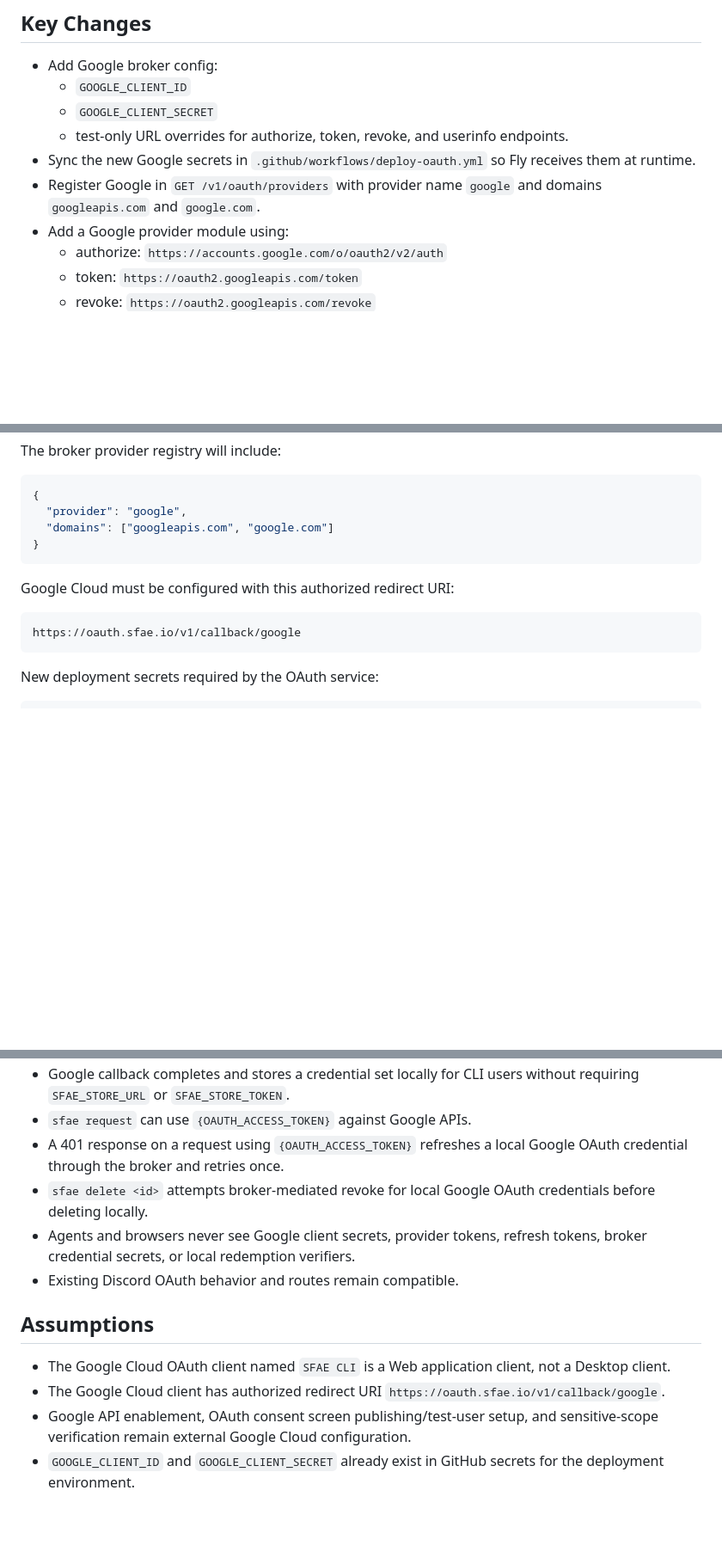
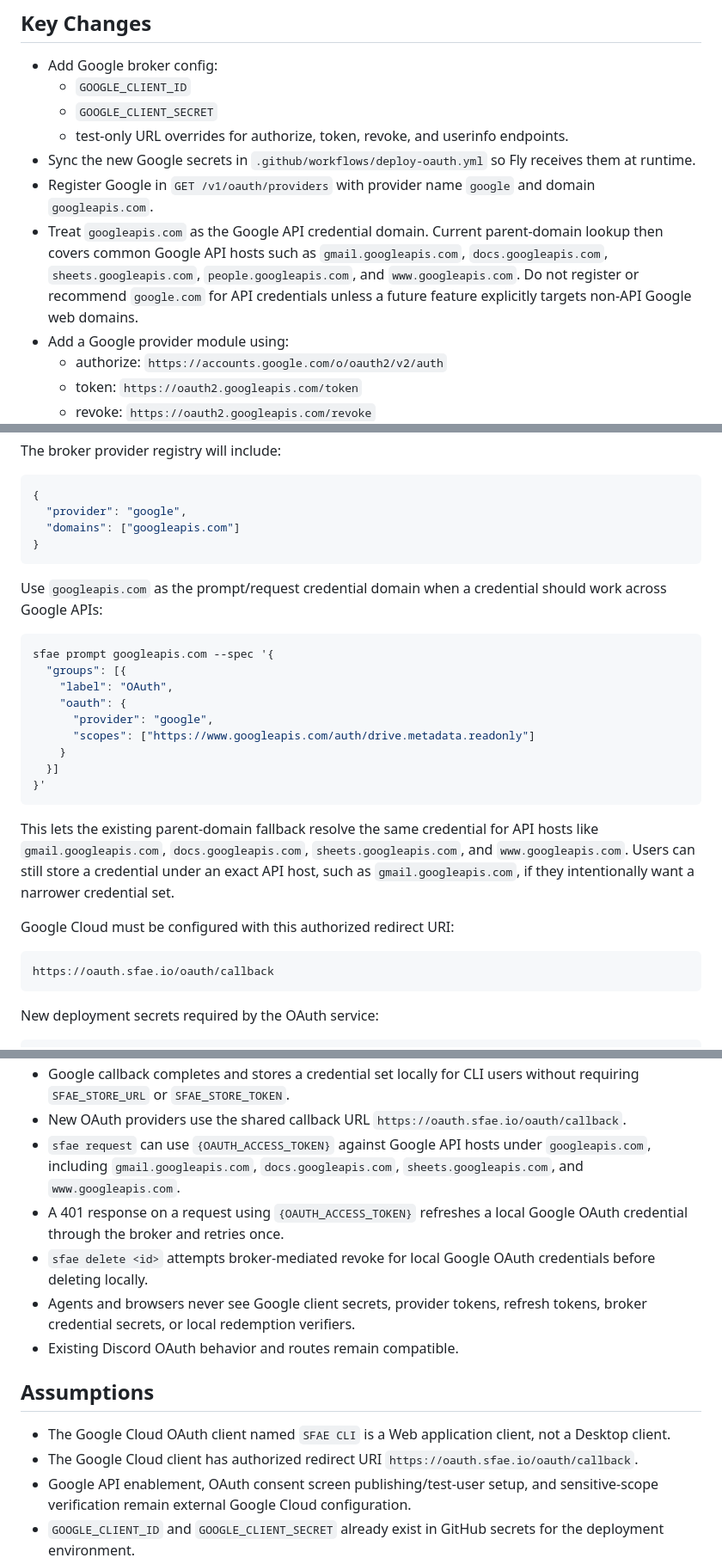
Before and after one commit to fundamental-research-labs/sfae, a Markdown page: plans/015-google-oauth-support.md, 3 parts joined by grey strips. Shown at 86% size. GitHub-like rendering; blank space fills up the shorter version.

````diff
--- a/plans/015-google-oauth-support.md
+++ b/plans/015-google-oauth-support.md
@@ -24,7 +24,8 @@ References:
   - `GOOGLE_CLIENT_SECRET`
   - test-only URL overrides for authorize, token, revoke, and userinfo endpoints.
 - Sync the new Google secrets in `.github/workflows/deploy-oauth.yml` so Fly receives them at runtime.
-- Register Google in `GET /v1/oauth/providers` with provider name `google` and domains `googleapis.com` and `google.com`.
+- Register Google in `GET /v1/oauth/providers` with provider name `google` and domain `googleapis.com`.
+- Treat `googleapis.com` as the Google API credential domain. Current parent-domain lookup then covers common Google API hosts such as `gmail.googleapis.com`, `docs.googleapis.com`, `sheets.googleapis.com`, `people.googleapis.com`, and `www.googleapis.com`. Do not register or recommend `google.com` for API credentials unless a future feature explicitly targets non-API Google web domains.
 - Add a Google provider module using:
   - authorize: `https://accounts.google.com/o/oauth2/v2/auth`
   - token: `https://oauth2.googleapis.com/token`
@@ -68,14 +70,30 @@ The broker provider registry will include:
 ```json
 {
   "provider": "google",
-  "domains": ["googleapis.com", "google.com"]
+  "domains": ["googleapis.com"]
 }
 ```
+
+Use `googleapis.com` as the prompt/request credential domain when a credential should work across Google APIs:
+
+```bash
+sfae prompt googleapis.com --spec '{
+  "groups": [{
+    "label": "OAuth",
+    "oauth": {
+      "provider": "google",
+      "scopes": ["https://www.googleapis.com/auth/drive.metadata.readonly"]
+    }
+  }]
+}'
+```
+
+This lets the existing parent-domain fallback resolve the same credential for API hosts like `gmail.googleapis.com`, `docs.googleapis.com`, `sheets.googleapis.com`, and `www.googleapis.com`. Users can still store a credential under an exact API host, such as `gmail.googleapis.com`, if they intentionally want a narrower credential set.
 
 Google Cloud must be configured with this authorized redirect URI:
 
 ```text
-https://oauth.sfae.io/v1/callback/google
+https://oauth.sfae.io/oauth/callback
 ```
 
 New deployment secrets required by the OAuth service:
@@ -165,5 +188,6 @@ Environment note from planning: in the local workspace used to draft this plan,
 - Google callback completes and stores a credential set locally for CLI users without requiring `SFAE_STORE_URL` or `SFAE_STORE_TOKEN`.
-- `sfae request` can use `{OAUTH_ACCESS_TOKEN}` against Google APIs.
+- New OAuth providers use the shared callback URL `https://oauth.sfae.io/oauth/callback`.
+- `sfae request` can use `{OAUTH_ACCESS_TOKEN}` against Google API hosts under `googleapis.com`, including `gmail.googleapis.com`, `docs.googleapis.com`, `sheets.googleapis.com`, and `www.googleapis.com`.
 - A 401 response on a request using `{OAUTH_ACCESS_TOKEN}` refreshes a local Google OAuth credential through the broker and retries once.
 - `sfae delete <id>` attempts broker-mediated revoke for local Google OAuth credentials before deleting locally.
 - Agents and browsers never see Google client secrets, provider tokens, refresh tokens, broker credential secrets, or local redemption verifiers.
@@ -172,7 +196,7 @@ Environment note from planning: in the local workspace used to draft this plan,
 ## Assumptions
 
 - The Google Cloud OAuth client named `SFAE CLI` is a Web application client, not a Desktop client.
-- The Google Cloud client has authorized redirect URI `https://oauth.sfae.io/v1/callback/google`.
+- The Google Cloud client has authorized redirect URI `https://oauth.sfae.io/oauth/callback`.
 - Google API enablement, OAuth consent screen publishing/test-user setup, and sensitive-scope verification remain external Google Cloud configuration.
 - `GOOGLE_CLIENT_ID` and `GOOGLE_CLIENT_SECRET` already exist in GitHub secrets for the deployment environment.
 - Provider discovery cache TTL remains the existing 5 minutes; no forced client cache invalidation is needed.
````
Also changed, not shown: other parts of plans/015-google-oauth-support.md (+13 -7 lines).
